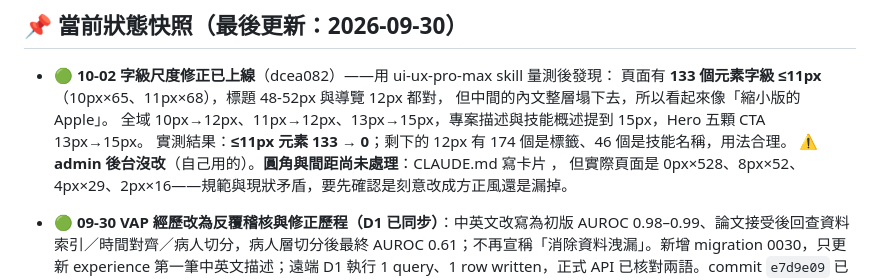
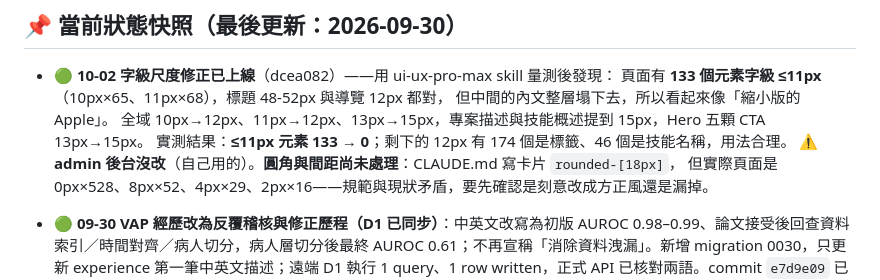
Before and after one commit to Jcsk7049/personal-website, a Markdown page: PROGRESS.md, the part around the change. Drawn GitHub-style.

Commit message:
修正 PROGRESS 被 shell 吃掉的反引號內容
Co-Authored-By: Claude Opus 5 <noreply@anthropic.com>

```diff
--- a/PROGRESS.md
+++ b/PROGRESS.md
@@ -16,7 +16,7 @@
   但中間的內文整層塌下去，所以看起來像「縮小版的 Apple」。
   全域 10px→12px、11px→12px、13px→15px，專案描述與技能概述提到 15px，Hero 五顆 CTA 13px→15px。
   實測結果：**≤11px 元素 133 → 0**；剩下的 12px 有 174 個是標籤、46 個是技能名稱，用法合理。
-  ⚠️ **admin 後台沒改**（自己用的）。**圓角與間距尚未處理**：CLAUDE.md 寫卡片 ，
+  ⚠️ **admin 後台沒改**（自己用的）。**圓角與間距尚未處理**：CLAUDE.md 寫卡片 `rounded-[18px]`，
   但實際頁面是 0px×528、8px×52、4px×29、2px×16——規範與現狀矛盾，要先確認是刻意改成方正風還是漏掉。
 
 - **🟢 09-30 VAP 經歷改為反覆稽核與修正歷程（D1 已同步）**：中英文改寫為初版 AUROC 0.98–0.99、論文接受後回查資料索引／時間對齊／病人切分，病人層切分後最終 AUROC 0.61；不再宣稱「消除資料洩漏」。新增 migration 0030，只更新 experience 第一筆中英文描述；遠端 D1 執行 1 query、1 row written，正式 API 已核對兩語。commit `e7d9e09` 已推至 `main`。
```
